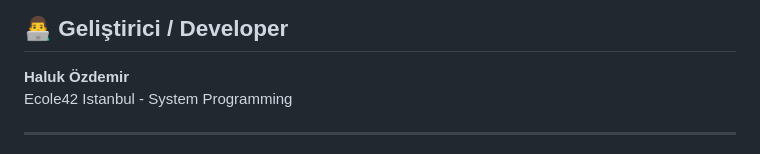
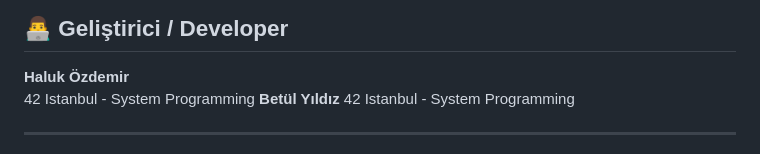
Before and after one commit to halukozdemir/minishell, a Markdown page: README.md, the part around the change. Drawn GitHub-style.

```diff
--- a/README.md
+++ b/README.md
@@ -212,7 +212,9 @@ This project was developed within the scope of the Ecole42 education program.
 ## 👨‍💻 Geliştirici / Developer
 
 **Haluk Özdemir**
-Ecole42 Istanbul - System Programming
+42 Istanbul - System Programming
+**Betül Yıldız**
+42 Istanbul - System Programming
 
 ---
 
```
